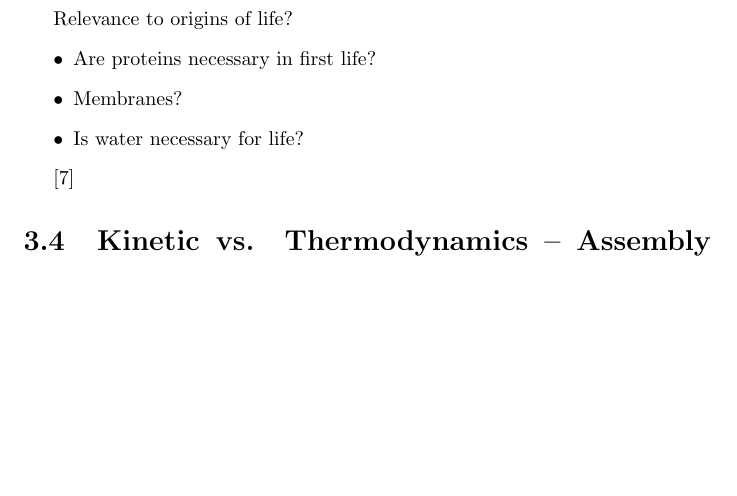
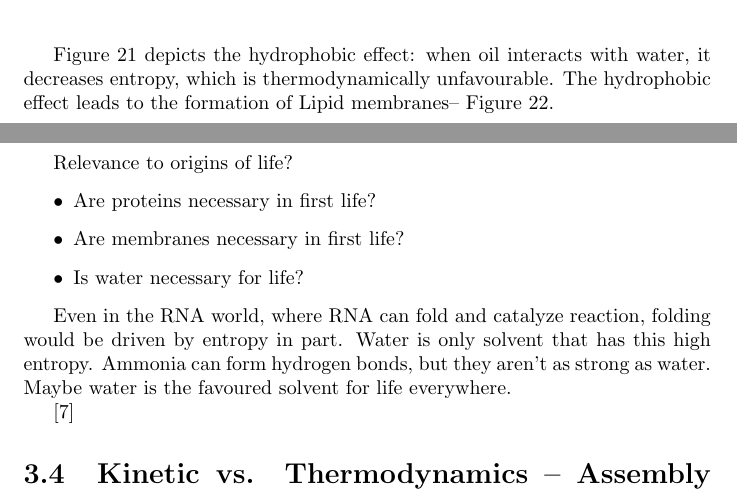
Before and after one commit to weka511/complexity, a LaTeX paper (origins/origins3.tex): part of page 18 of 26 before the commit and two parts of pages 16 and 18 of 27 after it, the two joined at a grey line, cut at the place of the change, the shorter picture padded with empty space. Compiled offline with pdfLaTeX.

Commit message:
Last slide of 3.3

```diff
--- a/origins/origins3.tex
+++ b/origins/origins3.tex
@@ -295,11 +294,13 @@ Oil in Water
 	\begin{subfigure}{.6\textwidth}
 		\centering
 		\includegraphics[width=.4\linewidth]{OilInWater.jpg}
-		\caption{Oxygen atoms are shown	in red. }
+		\caption{\Gls{gls:clathrate}: oxygen atoms are shown in red.}
 		\label{fig:clathrate}
 	\end{subfigure}
 \end{figure}
 
+Figure \ref{fig:HydrophobicEffect} depicts the hydrophobic effect: when oil interacts with water, it decreases entropy, which is thermodynamically unfavourable.
+The hydrophobic effect leads to the formation of Lipid membranes-- Figure \ref{fig:LiquidMembraneFormation}.
 \begin{figure}[H]
 	\caption{Hydrophobic effect} \label{fig:HydrophobicEffect}
 	\includegraphics[width=0.9\textwidth]{HydrophobicEffect}
@@ -325,9 +328,11 @@ Lipid membrane formation is depicted in Figure \ref{fig:LiquidMembraneFormation}
  Relevance to origins of life?
 \begin{itemize}
 	\item Are proteins necessary in first life?
-	\item Membranes?
+	\item Are membranes necessary in first life?
 	\item Is water necessary for life?
 \end{itemize}
+
+Even in the RNA world, where RNA can fold and catalyze reaction, folding would be driven by entropy in part. Water is only solvent that has this high entropy. Ammonia can form hydrogen bonds, but they aren't as strong as water. Maybe water is the favoured solvent for life everywhere.
 
 \cite{ball2017water}
 
```
Also changed, not shown: origins/origins3.tex (7 more changed lines).
